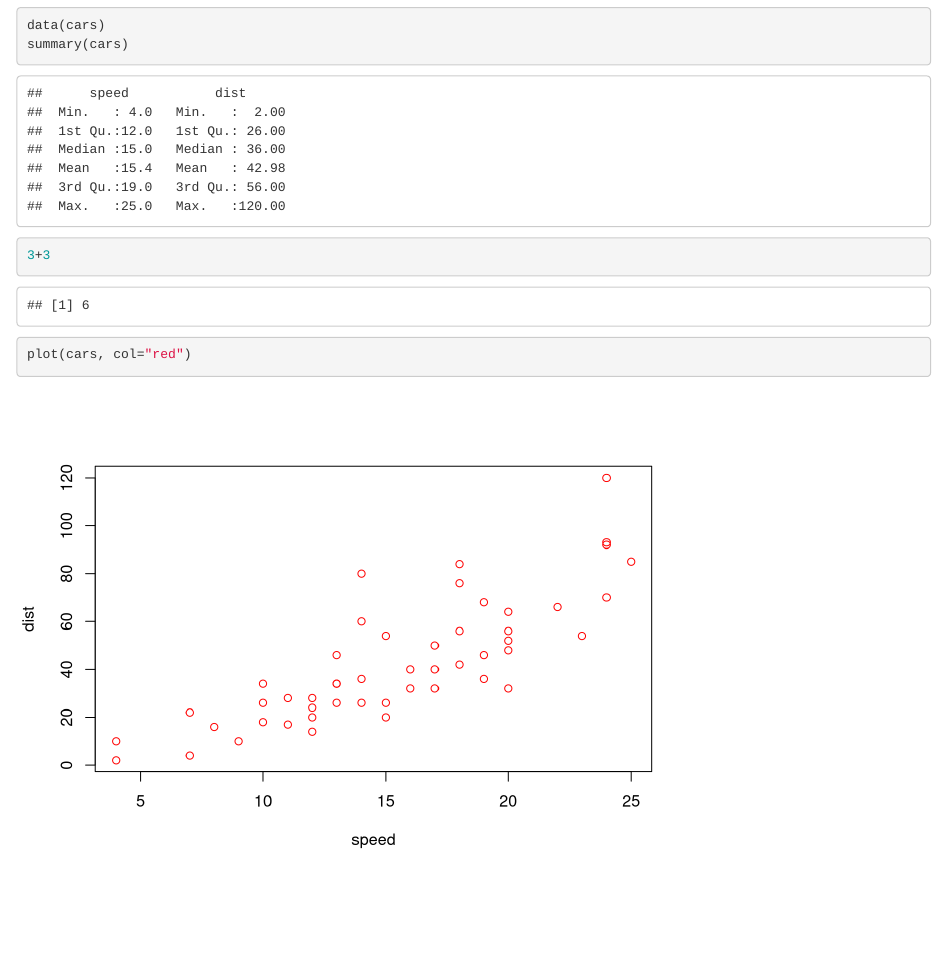
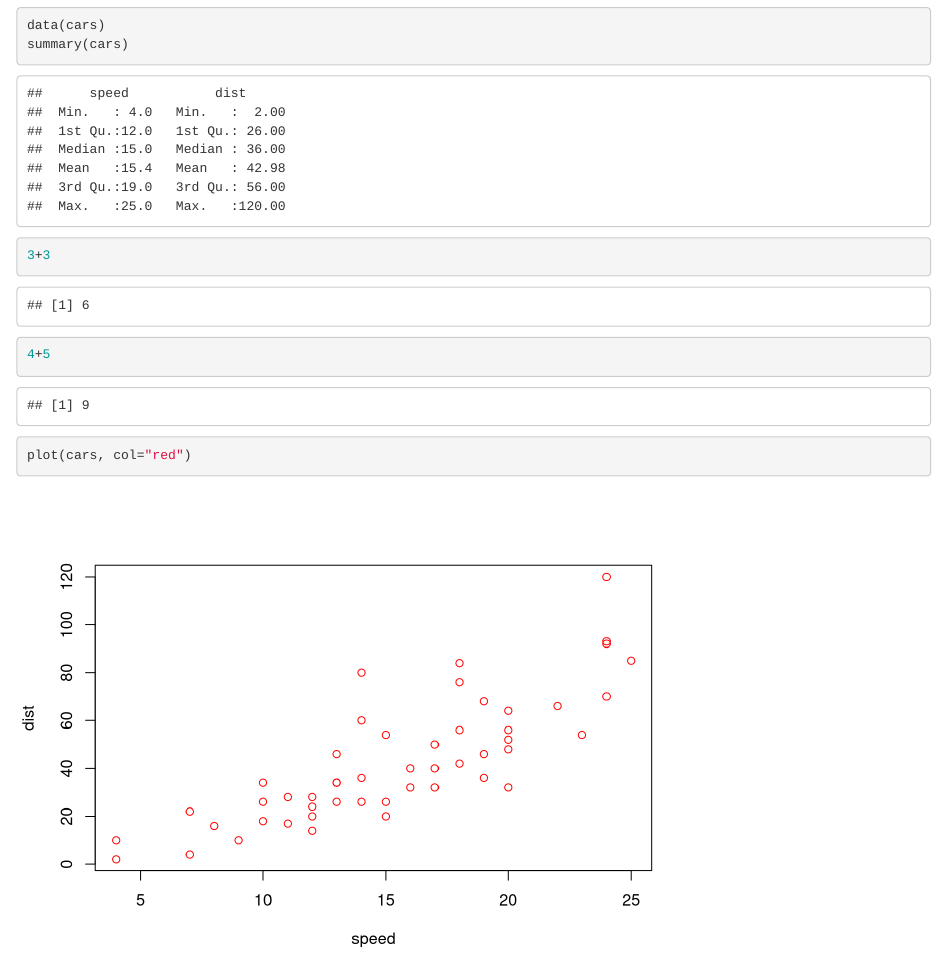
Before and after one commit to fglguevara/revealjs, an R Markdown document (first.Rmd): the page in a window 1100 px wide, from 220 px down. Rendered offline with R 4.5, knitr and Pandoc, with nearby package versions.

Commit message:
2 formula aritmética

````diff
--- a/first.Rmd
+++ b/first.Rmd
@@ -17,5 +17,6 @@ When you click the **Knit** button a document will be generated that includes bo
 data(cars)
 summary(cars)
 3+3
+4+5
 plot(cars, col="red")
 ```
````
